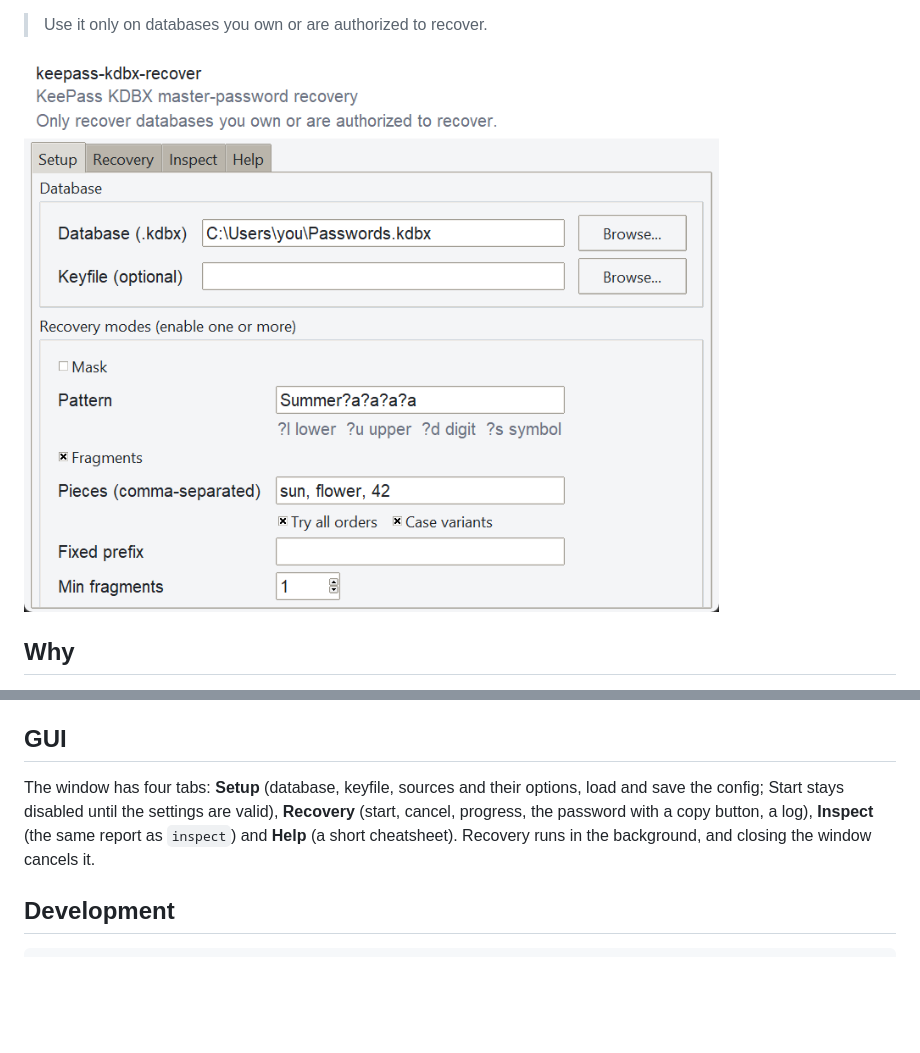
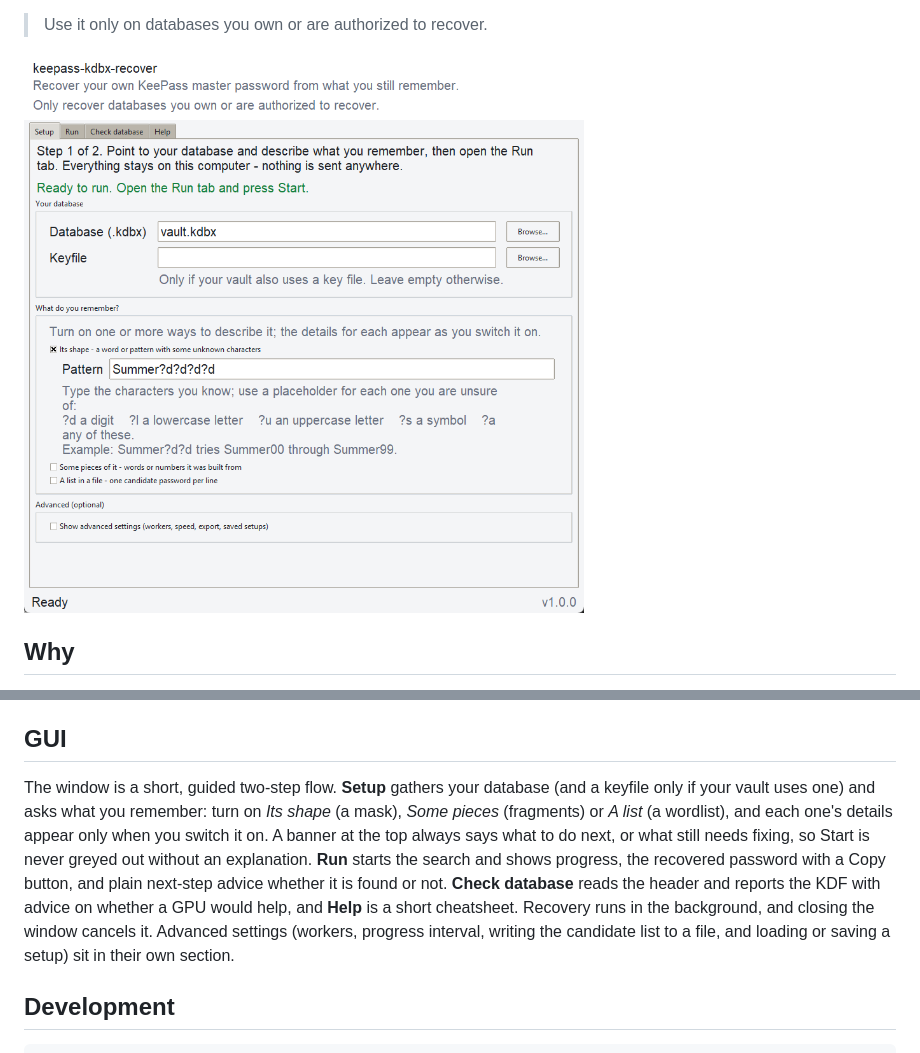
Before and after one commit to HighMarck17/keepass-kdbx-recover, a Markdown page: README.md, 2 parts joined by grey strips. GitHub-like rendering; pictures changed too: docs/gui.png; blank space fills up the shorter version.

```diff
--- a/README.md
+++ b/README.md
@@ -174,11 +174,17 @@ extra keys.
 
 ## GUI
 
-The window has four tabs: **Setup** (database, keyfile, sources and their options,
-load and save the config; Start stays disabled until the settings are valid),
-**Recovery** (start, cancel, progress, the password with a copy button, a log),
-**Inspect** (the same report as `inspect`) and **Help** (a short cheatsheet).
-Recovery runs in the background, and closing the window cancels it.
+The window is a short, guided two-step flow. **Setup** gathers your database (and a
+keyfile only if your vault uses one) and asks what you remember: turn on *Its shape*
+(a mask), *Some pieces* (fragments) or *A list* (a wordlist), and each one's details
+appear only when you switch it on. A banner at the top always says what to do next,
+or what still needs fixing, so Start is never greyed out without an explanation.
+**Run** starts the search and shows progress, the recovered password with a Copy
+button, and plain next-step advice whether it is found or not. **Check database**
+reads the header and reports the KDF with advice on whether a GPU would help, and
+**Help** is a short cheatsheet. Recovery runs in the background, and closing the
+window cancels it. Advanced settings (workers, progress interval, writing the
+candidate list to a file, and loading or saving a setup) sit in their own section.
 
 ## Development
 
```
Also changed, not shown: 5 other files.
